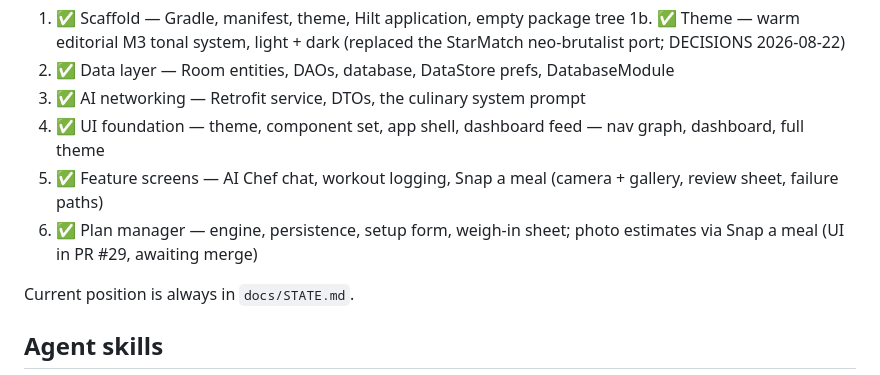
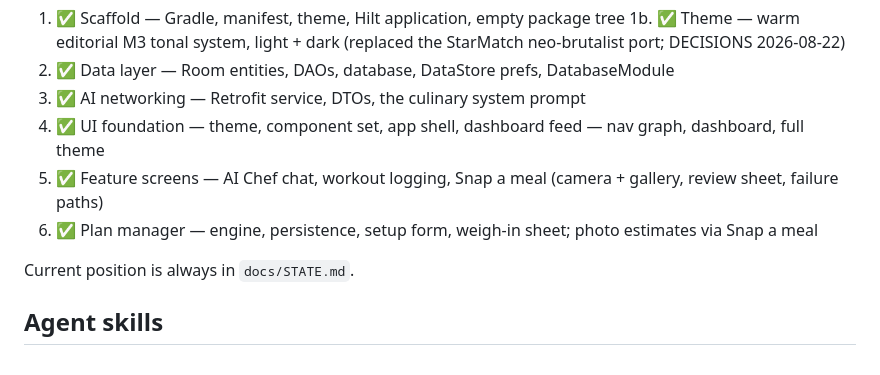
Before and after one commit to JamesKevinJones/FitMasala, a Markdown page: AGENTS.md, the part around the change. GitHub-like rendering.

Commit message:
Drop the stale "awaiting merge" from phase 6
#29 is merged, so the Plan manager line no longer points at an open PR.

Co-Authored-By: Claude Opus 5.5 <noreply@anthropic.com>
Claude-Session: https://claude.ai/code/session_01NJGf5dJvyZmCr3kp82NMLG

```diff
--- a/AGENTS.md
+++ b/AGENTS.md
@@ -200,7 +200,7 @@ per decision. Read it before reversing something that looks arbitrary.
 3. ✅ AI networking — Retrofit service, DTOs, the culinary system prompt
 4. ✅ UI foundation — theme, component set, app shell, dashboard feed — nav graph, dashboard, full theme
 5. ✅ Feature screens — AI Chef chat, workout logging, Snap a meal (camera + gallery, review sheet, failure paths)
-6. ✅ Plan manager — engine, persistence, setup form, weigh-in sheet; photo estimates via Snap a meal (UI in PR #29, awaiting merge)
+6. ✅ Plan manager — engine, persistence, setup form, weigh-in sheet; photo estimates via Snap a meal
 
 Current position is always in `docs/STATE.md`.
 
```
